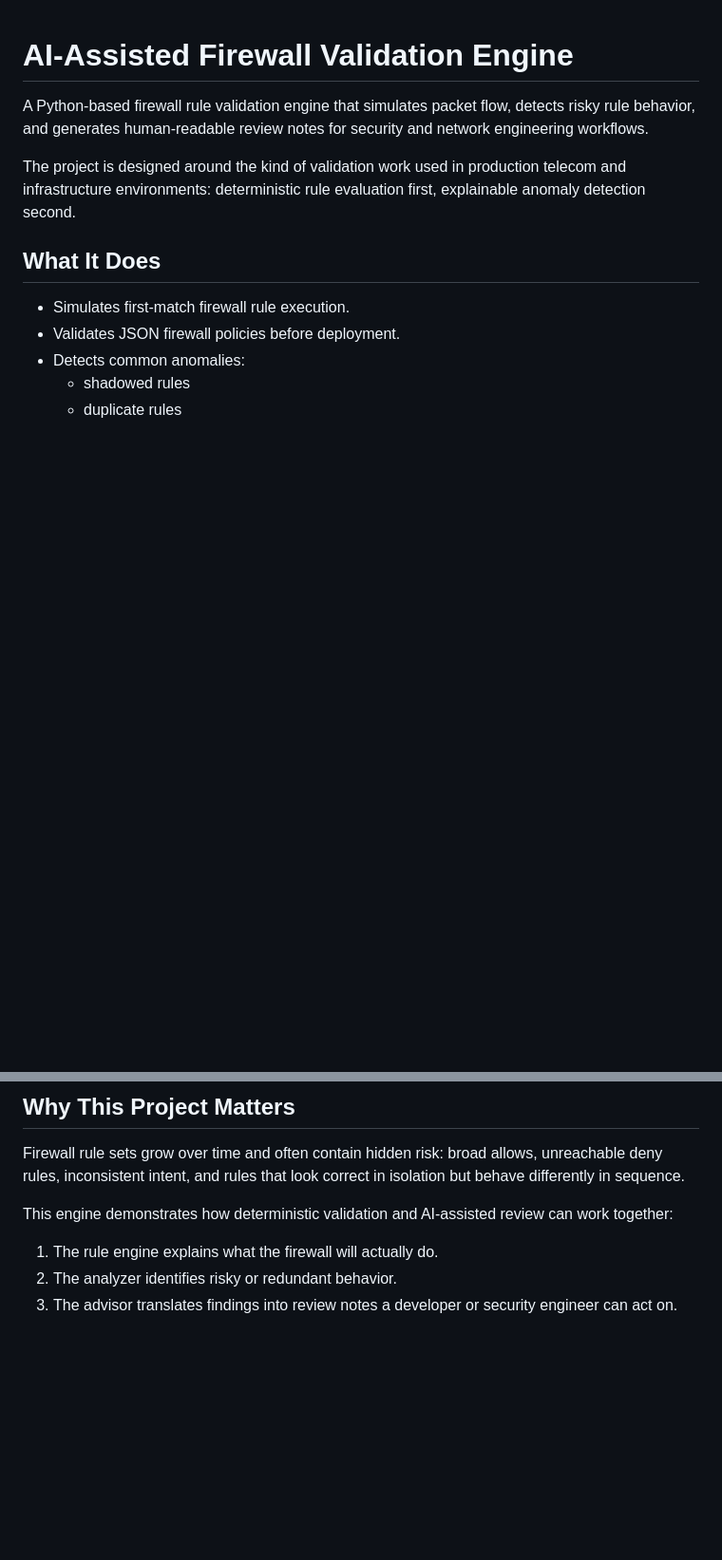
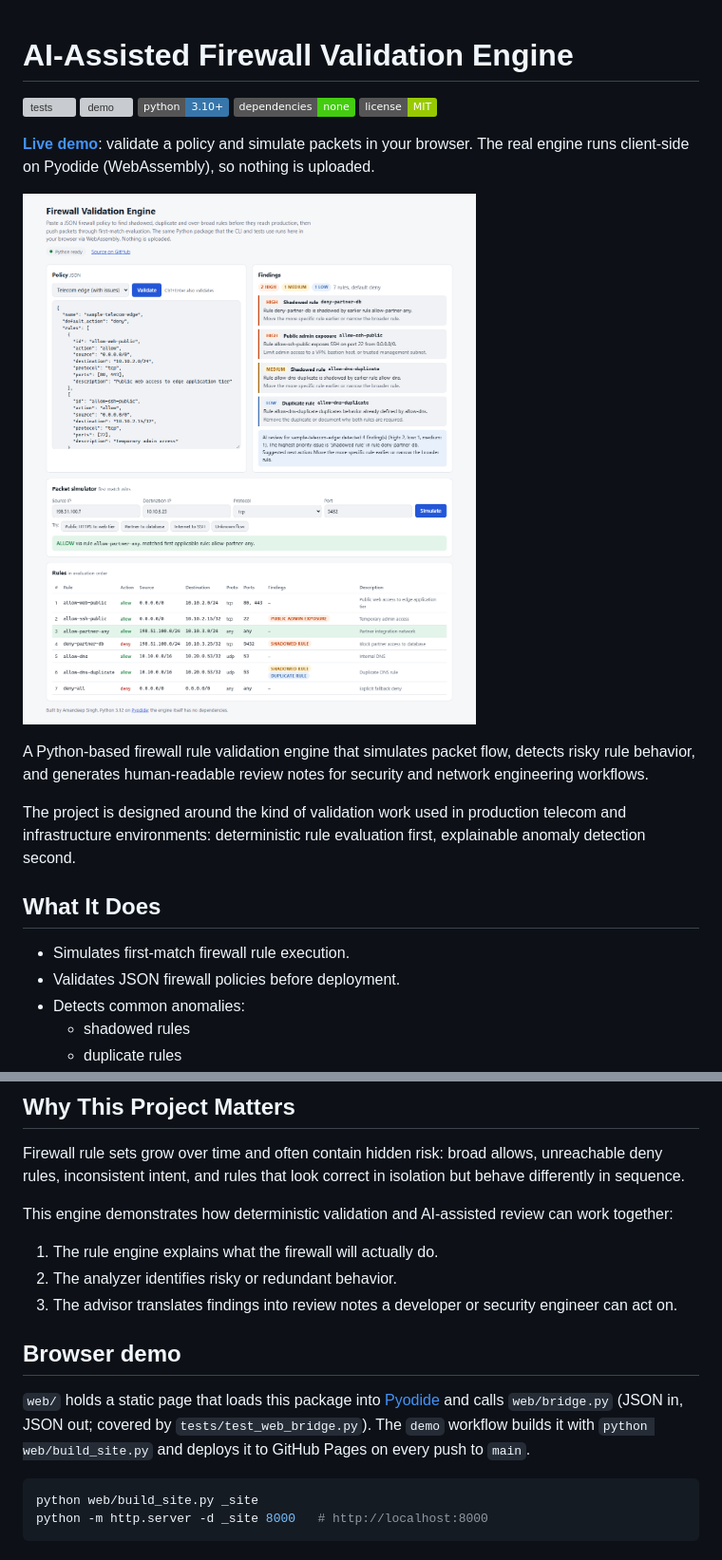
Before and after one commit to amandesi13/AI-Assisted-Firewall-Validation-Engine, a Markdown page: README.md, 2 parts joined by grey strips. Shown at 95% size. Rendered like a GitHub page; pictures changed too: docs/demo.png (added); badges without logos; blank space fills up the shorter version; grey boxes are pictures that could not be loaded.

````diff
--- a/README.md
+++ b/README.md
@@ -1,4 +1,14 @@
 # AI-Assisted Firewall Validation Engine
+
+[![tests](https://github.com/amandesi13/AI-Assisted-Firewall-Validation-Engine/actions/workflows/tests.yml/badge.svg)](https://github.com/amandesi13/AI-Assisted-Firewall-Validation-Engine/actions/workflows/tests.yml)
+[![demo](https://github.com/amandesi13/AI-Assisted-Firewall-Validation-Engine/actions/workflows/pages.yml/badge.svg)](https://amandesi13.github.io/AI-Assisted-Firewall-Validation-Engine/)
+[![Python 3.10+](https://img.shields.io/badge/python-3.10%2B-3776AB)](https://www.python.org/)
+[![dependencies: none](https://img.shields.io/badge/dependencies-none-brightgreen)](pyproject.toml)
+[![License: MIT](https://img.shields.io/badge/license-MIT-green.svg)](LICENSE)
+
+**[Live demo](https://amandesi13.github.io/AI-Assisted-Firewall-Validation-Engine/)**: validate a policy and simulate packets in your browser. The real engine runs client-side on Pyodide (WebAssembly), so nothing is uploaded.
+
+[![Browser demo: findings, packet simulator and rule table](docs/demo.png)](https://amandesi13.github.io/AI-Assisted-Firewall-Validation-Engine/)
 
 A Python-based firewall rule validation engine that simulates packet flow, detects risky rule behavior, and generates human-readable review notes for security and network engineering workflows.
 
@@ -128,3 +138,14 @@ This engine demonstrates how deterministic validation and AI-assisted review can
 1. The rule engine explains what the firewall will actually do.
 2. The analyzer identifies risky or redundant behavior.
 3. The advisor translates findings into review notes a developer or security engineer can act on.
+
+## Browser demo
+
+`web/` holds a static page that loads this package into [Pyodide](https://pyodide.org) and calls
+`web/bridge.py` (JSON in, JSON out; covered by `tests/test_web_bridge.py`). The `demo` workflow
+builds it with `python web/build_site.py` and deploys it to GitHub Pages on every push to `main`.
+
+```bash
+python web/build_site.py _site
+python -m http.server -d _site 8000   # http://localhost:8000
+```
````
Also changed, not shown: 8 other files.
